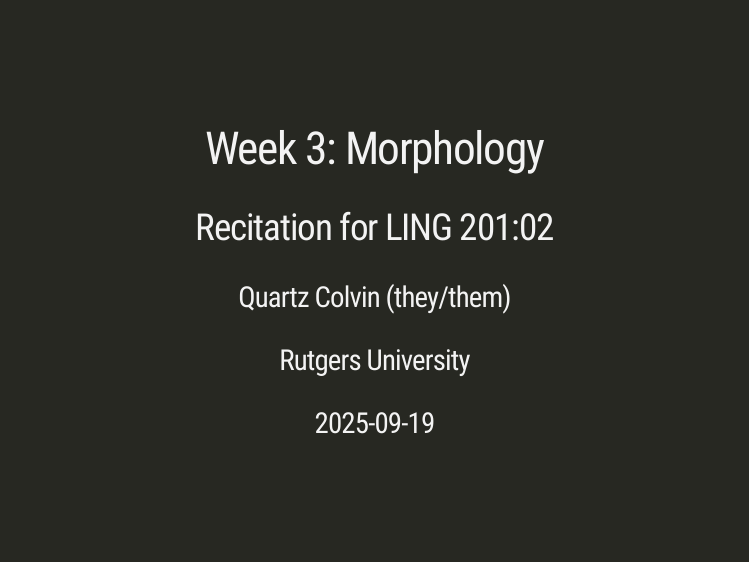
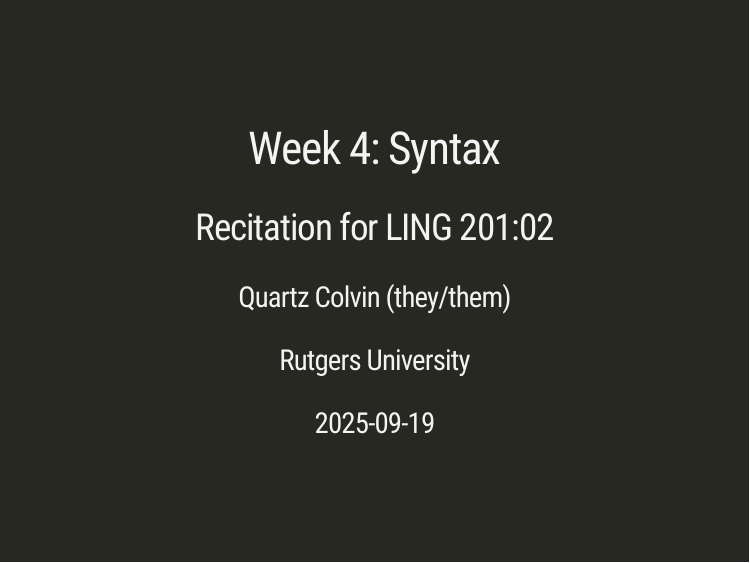
Before and after one commit to quartz-colvin/Ling201_Week4, an R Markdown document (index.Rmd): page 1 of 2. The pictures show the slides in the output file index.html that the author committed with the source; the slides are laid out offline by our stand-in for remark.js, each with all of its steps uncovered, in fonts that may differ from those the slides ask for, and without slide numbers, shadows or browser add-ons; a font, style sheet, LaTeX package, included part or bibliography that could not be used is replaced or left out.

Commit message:
made index file

```diff
--- a/index.Rmd
+++ b/index.Rmd
@@ -1,5 +1,5 @@
 ---
-title: "Week 3: Morphology"
+title: "Week 4: Syntax"
 subtitle: "Recitation for LING 201:02"
 author: "Quartz Colvin (they/them)"
 institute: "Rutgers University"
```
Also changed, not shown: index.html.
